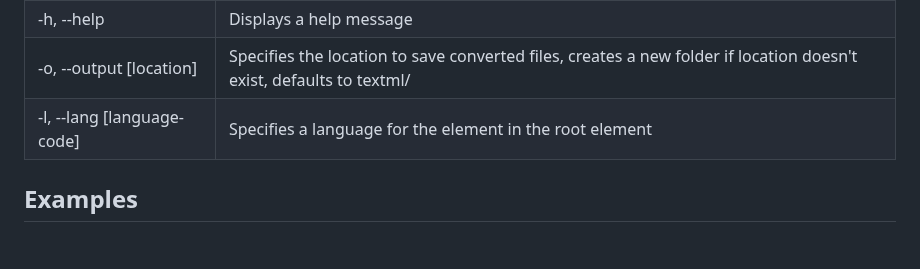
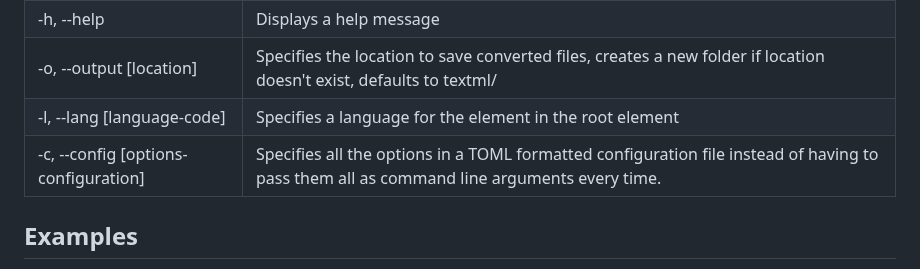
Before and after one commit to ijacobs-cpa/textml, a Markdown page: README.md, the part around the change. GitHub-like rendering; blank space fills up the shorter version.

Commit message:
Update README.md with `--config` flag

```diff
--- a/README.md
+++ b/README.md
@@ -41,6 +41,7 @@ or
 | -h, --help | Displays a help message |
 | -o, --output [location] | Specifies the location to save converted files, creates a new folder if location doesn't exist, defaults to textml/ |
 | -l, --lang [language-code] | Specifies a language for the <html lang=...> element in the <html> root element |
+| -c, --config [options-configuration] | Specifies all the options in a TOML formatted configuration file instead of having to pass them all as command line arguments every time. |
 
 ## Examples
 
```
